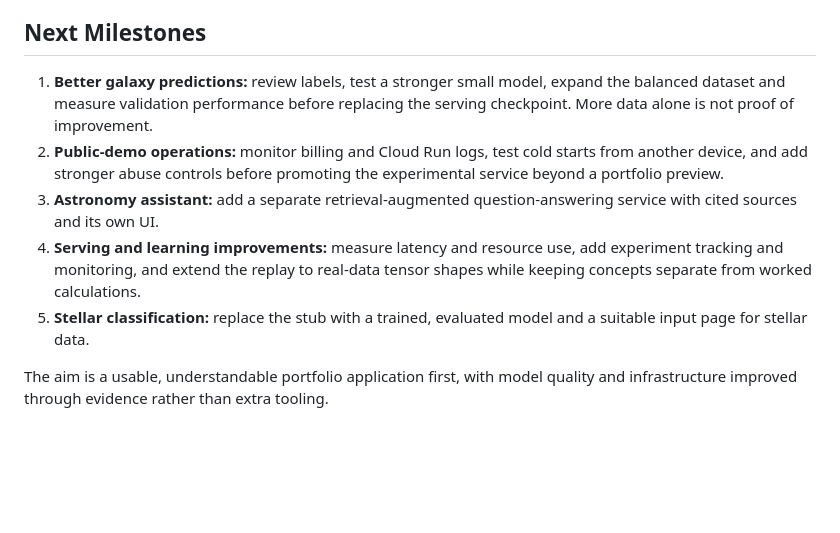
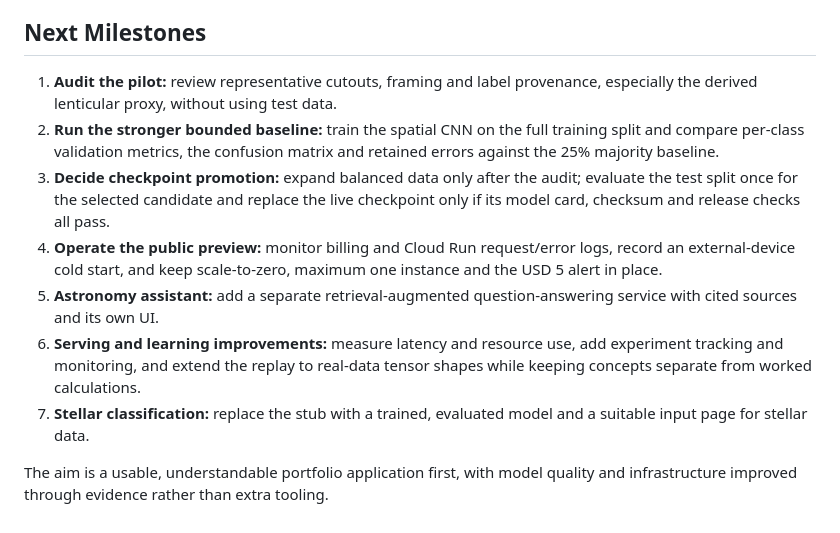
Before and after one commit to dragosh45/CosmosAi-Platform, a Markdown page: README.md, the part around the change. GitHub-like rendering; blank space fills up the shorter version.

Commit message:
Clarify post-deployment roadmap

```diff
--- a/README.md
+++ b/README.md
@@ -230,18 +230,23 @@ in the [learning content guide](apps/learning-content/README.md).
 
 ## Next Milestones
 
-1. **Better galaxy predictions:** review labels, test a stronger small model,
-   expand the balanced dataset and measure validation performance before
-   replacing the serving checkpoint. More data alone is not proof of improvement.
-2. **Public-demo operations:** monitor billing and Cloud Run logs, test cold
-   starts from another device, and add stronger abuse controls before promoting
-   the experimental service beyond a portfolio preview.
-3. **Astronomy assistant:** add a separate retrieval-augmented question-answering
+1. **Audit the pilot:** review representative cutouts, framing and label
+   provenance, especially the derived lenticular proxy, without using test data.
+2. **Run the stronger bounded baseline:** train the spatial CNN on the full
+   training split and compare per-class validation metrics, the confusion matrix
+   and retained errors against the 25% majority baseline.
+3. **Decide checkpoint promotion:** expand balanced data only after the audit;
+   evaluate the test split once for the selected candidate and replace the live
+   checkpoint only if its model card, checksum and release checks all pass.
+4. **Operate the public preview:** monitor billing and Cloud Run request/error
+   logs, record an external-device cold start, and keep scale-to-zero, maximum one
+   instance and the USD 5 alert in place.
+5. **Astronomy assistant:** add a separate retrieval-augmented question-answering
    service with cited sources and its own UI.
-4. **Serving and learning improvements:** measure latency and resource use,
+6. **Serving and learning improvements:** measure latency and resource use,
    add experiment tracking and monitoring, and extend the replay to real-data
    tensor shapes while keeping concepts separate from worked calculations.
-5. **Stellar classification:** replace the stub with a trained, evaluated model
+7. **Stellar classification:** replace the stub with a trained, evaluated model
    and a suitable input page for stellar data.
 
 The aim is a usable, understandable portfolio application first, with model
```
